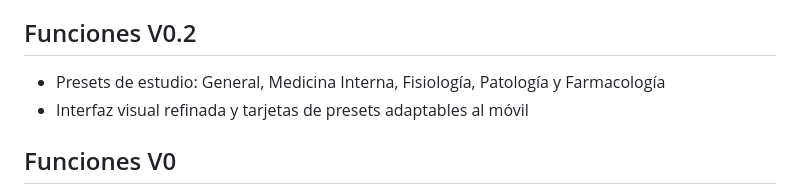
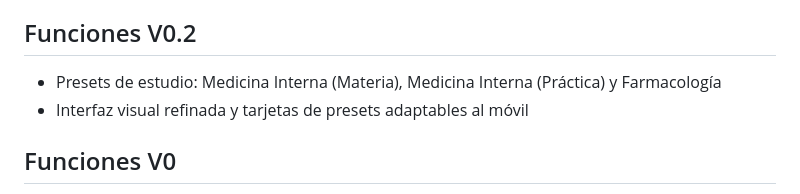
Before and after one commit to justacheeseondrugs-cmd/study-paws-4real, a Markdown page: README.md, the part around the change. GitHub-like rendering.

Commit message:
Document focused Study Paws presets

```diff
--- a/README.md
+++ b/README.md
@@ -5,7 +5,7 @@ archivos adjuntos y guías de estudio. Esta versión **no usa IA ni backend**:
 todo se guarda en tu dispositivo y funciona offline tras la primera carga.
 
 ## Funciones V0.2
-- Presets de estudio: General, Medicina Interna, Fisiología, Patología y Farmacología
+- Presets de estudio: Medicina Interna (Materia), Medicina Interna (Práctica) y Farmacología
 - Interfaz visual refinada y tarjetas de presets adaptables al móvil
 
 ## Funciones V0
```
